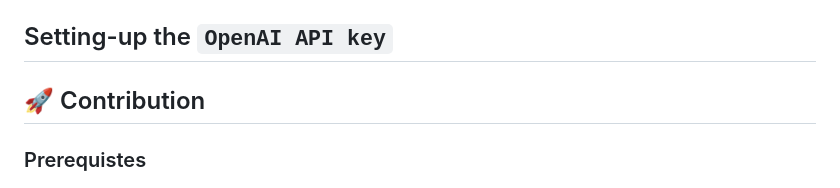
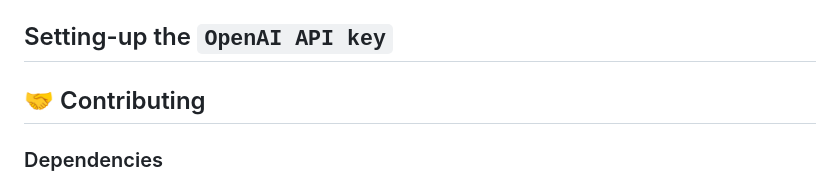
Before and after one commit to vedanti-u/Comet-Terminal, a Markdown page: README.md, the part around the change printed below. Drawn GitHub-style.

```diff
--- a/README.md
+++ b/README.md
@@ -89,7 +89,7 @@ Screenshot of landing page
 
 ## Setting-up the `OpenAI API key`
 
-## 🚀 Contribution
+## 🤝 Contributing
 
-### Prerequistes
+### Dependencies
 
```
Also changed, not shown: other parts of README.md (+3 -17 lines).
